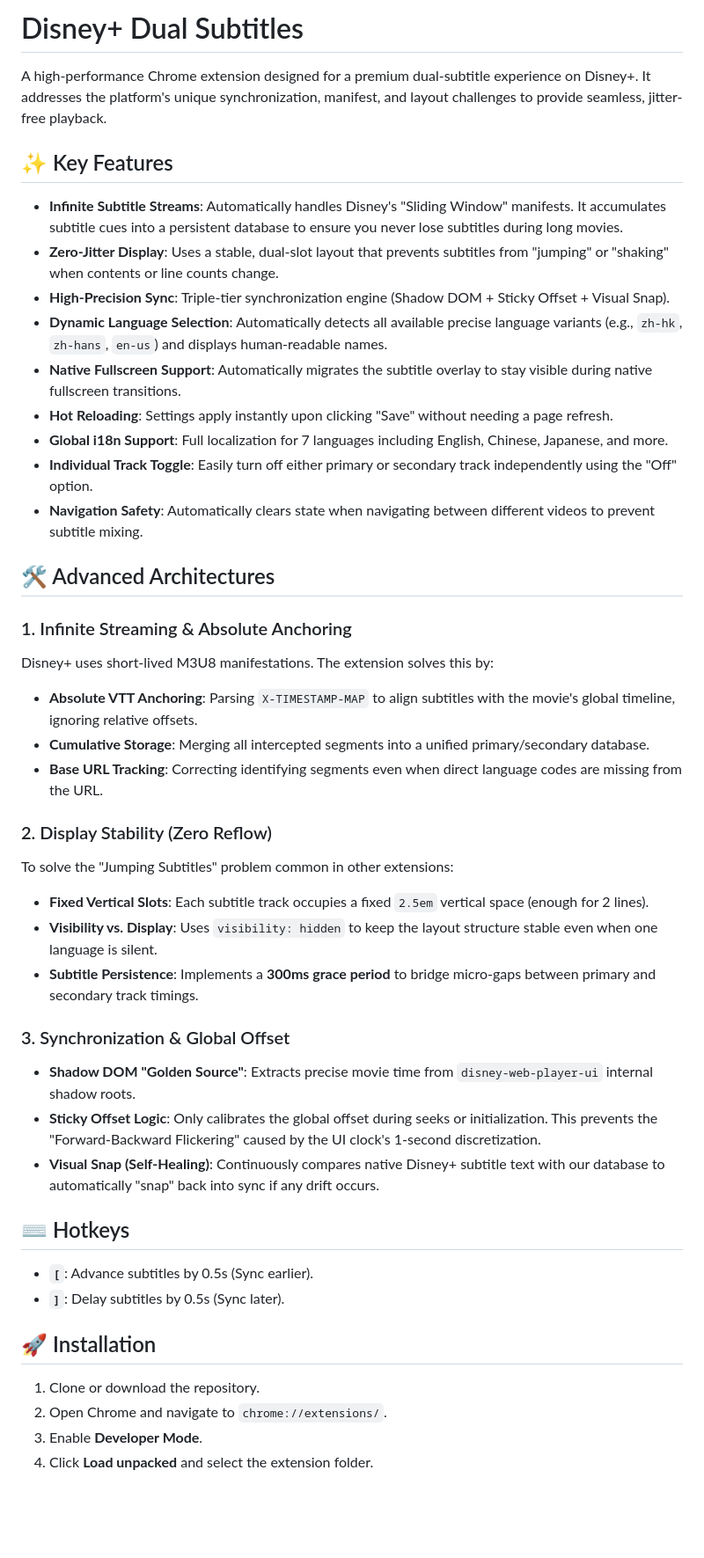
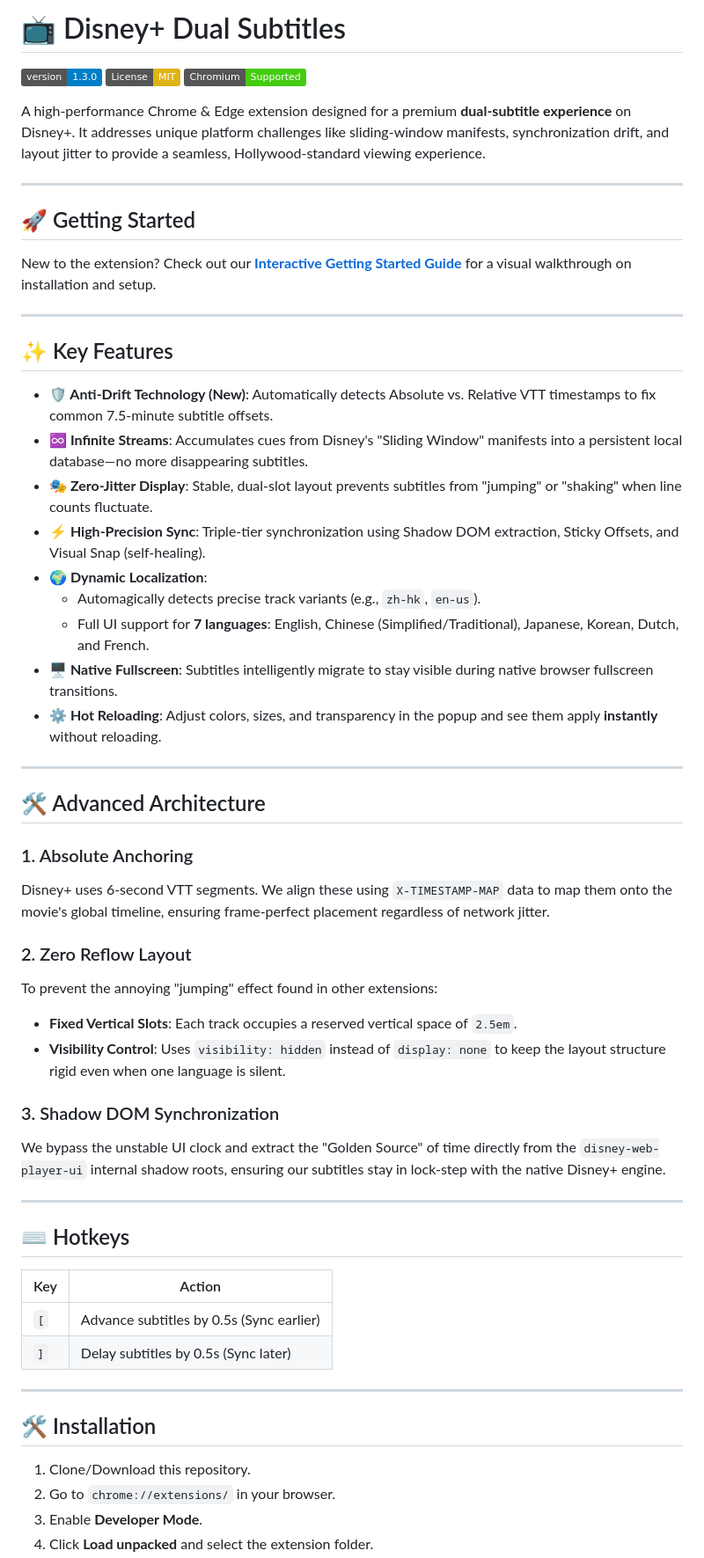
Before and after one commit to marsteel/disney-plus-dual-subtitles, a Markdown page: README.md, the part around one of its changes. Shown at 88% size. Rendered like a GitHub page; badges without logos; blank space fills up the shorter version.

Commit message:
Docs: Complete GitHub-ready README overhaul with features, troubleshooting, and credits

```diff
--- a/README.md
+++ b/README.md
@@ -1,46 +1,60 @@
-# Disney+ Dual Subtitles
+# 📺 Disney+ Dual Subtitles
 
-A high-performance Chrome extension designed for a premium dual-subtitle experience on Disney+. It addresses the platform's unique synchronization, manifest, and layout challenges to provide seamless, jitter-free playback.
+[![Version](https://img.shields.io/badge/version-1.3.0-blue.svg)](manifest.json)
+[![License: MIT](https://img.shields.io/badge/License-MIT-yellow.svg)](LICENSE)
+[![Browser](https://img.shields.io/badge/Chromium-Supported-success.svg)](https://www.google.com/chrome/)
+
+A high-performance Chrome & Edge extension designed for a premium **dual-subtitle experience** on Disney+. It addresses unique platform challenges like sliding-window manifests, synchronization drift, and layout jitter to provide a seamless, Hollywood-standard viewing experience.
+
+---
+
+## 🚀 Getting Started
+
+New to the extension? Check out our **[Interactive Getting Started Guide](https://disney-plus-dual-subtitles.magang.net/getting-started.html)** for a visual walkthrough on installation and setup.
+
+---
 
 ## ✨ Key Features
 
-- **Infinite Subtitle Streams**: Automatically handles Disney's "Sliding Window" manifests. It accumulates subtitle cues into a persistent database to ensure you never lose subtitles during long movies.
-- **Zero-Jitter Display**: Uses a stable, dual-slot layout that prevents subtitles from "jumping" or "shaking" when contents or line counts change.
-- **High-Precision Sync**: Triple-tier synchronization engine (Shadow DOM + Sticky Offset + Visual Snap).
-- **Dynamic Language Selection**: Automatically detects all available precise language variants (e.g., `zh-hk`, `zh-hans`, `en-us`) and displays human-readable names.
-- **Native Fullscreen Support**: Automatically migrates the subtitle overlay to stay visible during native fullscreen transitions.
-- **Hot Reloading**: Settings apply instantly upon clicking "Save" without needing a page refresh.
-- **Global i18n Support**: Full localization for 7 languages including English, Chinese, Japanese, and more.
-- **Individual Track Toggle**: Easily turn off either primary or secondary track independently using the "Off" option.
-- **Navigation Safety**: Automatically clears state when navigating between different videos to prevent subtitle mixing.
+- **🛡️ Anti-Drift Technology (New)**: Automatically detects Absolute vs. Relative VTT timestamps to fix common 7.5-minute subtitle offsets.
+- **♾️ Infinite Streams**: Accumulates cues from Disney's "Sliding Window" manifests into a persistent local database—no more disappearing subtitles.
+- **🎭 Zero-Jitter Display**: Stable, dual-slot layout prevents subtitles from "jumping" or "shaking" when line counts fluctuate.
+- **⚡ High-Precision Sync**: Triple-tier synchronization using Shadow DOM extraction, Sticky Offsets, and Visual Snap (self-healing).
+- **🌍 Dynamic Localization**:
+  - Automagically detects precise track variants (e.g., `zh-hk`, `en-us`).
+  - Full UI support for **7 languages**: English, Chinese (Simplified/Traditional), Japanese, Korean, Dutch, and French.
+- **🖥️ Native Fullscreen**: Subtitles intelligently migrate to stay visible during native browser fullscreen transitions.
+- **⚙️ Hot Reloading**: Adjust colors, sizes, and transparency in the popup and see them apply **instantly** without reloading.
 
-## 🛠 Advanced Architectures
+---
 
-### 1. Infinite Streaming & Absolute Anchoring
-Disney+ uses short-lived M3U8 manifestations. The extension solves this by:
-- **Absolute VTT Anchoring**: Parsing `X-TIMESTAMP-MAP` to align subtitles with the movie's global timeline, ignoring relative offsets.
-- **Cumulative Storage**: Merging all intercepted segments into a unified primary/secondary database.
-- **Base URL Tracking**: Correcting identifying segments even when direct language codes are missing from the URL.
+## 🛠 Advanced Architecture
 
-### 2. Display Stability (Zero Reflow)
-To solve the "Jumping Subtitles" problem common in other extensions:
-- **Fixed Vertical Slots**: Each subtitle track occupies a fixed `2.5em` vertical space (enough for 2 lines).
-- **Visibility vs. Display**: Uses `visibility: hidden` to keep the layout structure stable even when one language is silent.
-- **Subtitle Persistence**: Implements a **300ms grace period** to bridge micro-gaps between primary and secondary track timings.
+### 1. Absolute Anchoring
+Disney+ uses 6-second VTT segments. We align these using `X-TIMESTAMP-MAP` data to map them onto the movie's global timeline, ensuring frame-perfect placement regardless of network jitter.
 
-### 3. Synchronization & Global Offset
-- **Shadow DOM "Golden Source"**: Extracts precise movie time from `disney-web-player-ui` internal shadow roots.
-- **Sticky Offset Logic**: Only calibrates the global offset during seeks or initialization. This prevents the "Forward-Backward Flickering" caused by the UI clock's 1-second discretization.
-- **Visual Snap (Self-Healing)**: Continuously compares native Disney+ subtitle text with our database to automatically "snap" back into sync if any drift occurs.
+### 2. Zero Reflow Layout
+To prevent the annoying "jumping" effect found in other extensions:
+- **Fixed Vertical Slots**: Each track occupies a reserved vertical space of `2.5em`.
+- **Visibility Control**: Uses `visibility: hidden` instead of `display: none` to keep the layout structure rigid even when one language is silent.
+
+### 3. Shadow DOM Synchronization
+We bypass the unstable UI clock and extract the "Golden Source" of time directly from the `disney-web-player-ui` internal shadow roots, ensuring our subtitles stay in lock-step with the native Disney+ engine.
+
+---
 
 ## ⌨️ Hotkeys
 
-- **`[`**: Advance subtitles by 0.5s (Sync earlier).
-- **`]`**: Delay subtitles by 0.5s (Sync later).
+| Key | Action |
+|-----|--------|
+| `[` | Advance subtitles by 0.5s (Sync earlier) |
+| `]` | Delay subtitles by 0.5s (Sync later) |
 
-## 🚀 Installation
+---
 
-1. Clone or download the repository.
-2. Open Chrome and navigate to `chrome://extensions/`.
+## 🛠 Installation
+
+1. Clone/Download this repository.
+2. Go to `chrome://extensions/` in your browser.
 3. Enable **Developer Mode**.
 4. Click **Load unpacked** and select the extension folder.
```
Also changed, not shown: other parts of README.md (+20 -5 lines).
